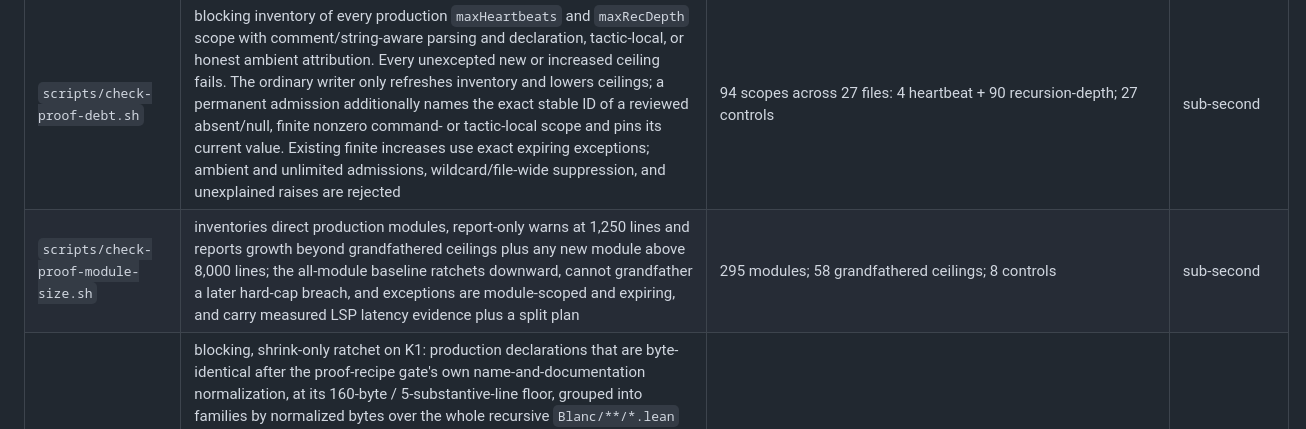
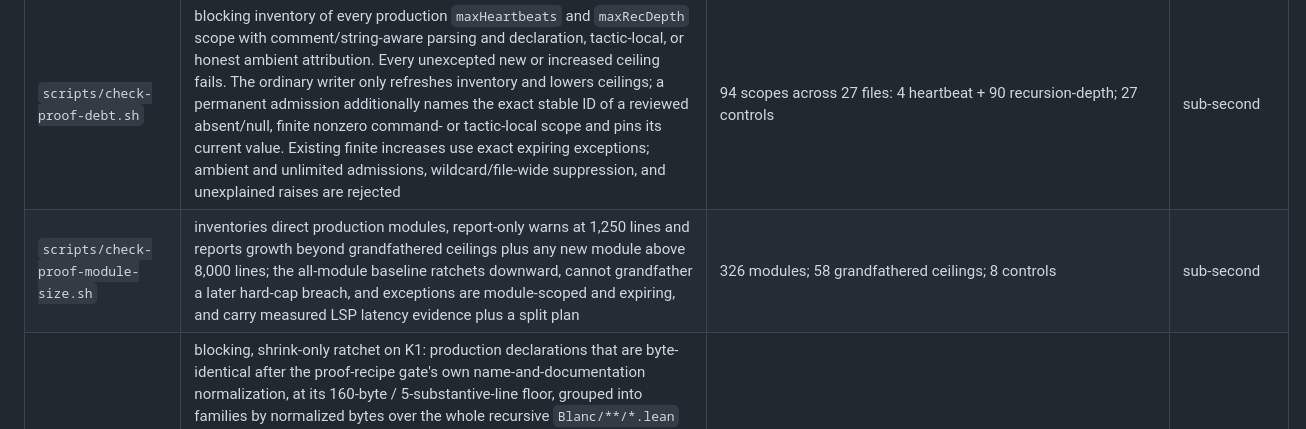
Before and after one commit to skbaek/blanc, a Markdown page: scripts/GATES.md, the part around one of its changes. Rendered like a GitHub page.

```diff
--- a/scripts/GATES.md
+++ b/scripts/GATES.md
@@ -262,7 +262,7 @@ against the gate.
 | `scripts/check-layering.sh` | contracts are siblings in the import hierarchy: no cross-contract import, no shared module importing a contract, and the `Blanc/Composition/*` stratum strictly downstream of both (rule and rationale in `README.md`). Import recognition strips line and nested block comments and sees both roots, but does not yet cover the full Lean module-header grammar — split, quoted and prefixed imports are unseen and a multiline string can be misread; `blanc-layering-import-parser-v1` owns closing that, and `README.md` names the exact gaps | 8 contracts, 2 composition modules, 328 modules, 326 non-root | sub-second |
 | `scripts/check-proof-recipes.sh --base main` | first fail-closed checks the proof-recipe registry and its generated documentation/Lean lookup, then reports high-confidence anti-patterns only in declarations changed from the selected base: byte-identical imported declaration copies after name/documentation normalization, and new local selector tables outside the registry-declared owner. Its exact-source parser supports the production wrapped form whose modifier/kind line is followed immediately by an indented qualified name, retaining the keyword boundary and the name's original span; unsupported declaration-looking syntax still fails closed. Exceptions are declaration-scoped, active-recipe-bound, expiring, and reject wildcards, duplicates, or orphans | changed declarations only; 2 report-only finding classes; 3 parser-header controls, the anonymous-instance boundary, 7 detector controls and the generator's 9 controls, and its `--self-test` also runs the 18 duplication controls of the row below | ~30 s self-test; ordinary runs are sub-second on a small diff |
 | `scripts/check-proof-debt.sh` | blocking inventory of every production `maxHeartbeats` and `maxRecDepth` scope with comment/string-aware parsing and declaration, tactic-local, or honest ambient attribution. Every unexcepted new or increased ceiling fails. The ordinary writer only refreshes inventory and lowers ceilings; a permanent admission additionally names the exact stable ID of a reviewed absent/null, finite nonzero command- or tactic-local scope and pins its current value. Existing finite increases use exact expiring exceptions; ambient and unlimited admissions, wildcard/file-wide suppression, and unexplained raises are rejected | 94 scopes across 27 files: 4 heartbeat + 90 recursion-depth; 27 controls | sub-second |
-| `scripts/check-proof-module-size.sh` | inventories direct production modules, report-only warns at 1,250 lines and reports growth beyond grandfathered ceilings plus any new module above 8,000 lines; the all-module baseline ratchets downward, cannot grandfather a later hard-cap breach, and exceptions are module-scoped and expiring, and carry measured LSP latency evidence plus a split plan | 295 modules; 58 grandfathered ceilings; 8 controls | sub-second |
+| `scripts/check-proof-module-size.sh` | inventories direct production modules, report-only warns at 1,250 lines and reports growth beyond grandfathered ceilings plus any new module above 8,000 lines; the all-module baseline ratchets downward, cannot grandfather a later hard-cap breach, and exceptions are module-scoped and expiring, and carry measured LSP latency evidence plus a split plan | 326 modules; 58 grandfathered ceilings; 8 controls | sub-second |
 | `scripts/check-proof-duplication.sh` | blocking, shrink-only ratchet on K1: production declarations that are byte-identical after the proof-recipe gate's own name-and-documentation normalization, at its 160-byte / 5-substantive-line floor, grouped into families by normalized bytes over the whole recursive `Blanc/**/*.lean` corpus. Every family's site count and the total may fall freely; any rise, any new family, and any module the census cannot read that is not already pinned exits nonzero without a matching bounded exception. The baseline is evidence, not a knob: each entry recomputes its own id from its own `normalized_sha256`, the floor constants are re-verified against the code at load, the whole document carries a digest, and `--write-baseline` refuses to raise any value. A run that inspected zero declarations FAILS rather than reporting zero families, and a baseline family that no longer exists in the tree is reported as an improvement rather than a stale-baseline error. Exceptions name exactly one concrete 16-hex-digit family, must equal its current site count exactly, expire, and reject wildcards, duplicates and orphans. Only K1 is ratcheted; the whole-corpus census is the deliberate out-of-band instrument, not a per-commit number | 326 modules, 14,204 declarations; 50 K1 families, 110 sites, 60 restated lines; 0 pinned unparsable modules; 18 controls | ~1.4 s |
 | `scripts/check-proof-residue.sh` | blocking, whole-tree shrink-only ratchet over the UTF-8 production files named by each registry predicate. Every predicate is a stable ID with owner/reopen/boundary metadata and a multiline source regex; comments and string literals are masked, every hit is reported as file:line, and any per-predicate or total rise, malformed registry/baseline, unreadable file, invalid/outside-root glob, or zero-file inspection fails. `--write-baseline` is explicit: it may lower counts; a new nonzero predicate needs its exact repeatable writer admission, while zero predicates auto-admit. Existing pattern/digest changes require the writer and are announced. The five ceiling-debt predicates hold ambient scopes at zero and registration/pause/Lido-core/pre-Lido family counts at 3/11/53/27 | 13 predicates; 96 residual hits; 20 controls | sub-second |
 | `scripts/check-extraction-ownership.sh` | the manifest's 14 execution-settlement declarations exist only under their common owners; no donor declaration or common-owner basename shadow survives across the historical WETH10 donor family or the Lido family; all 21 exact compatibility abbreviations are present without drift; no alias/export survives; and `Weth10HolderFlow` directly imports the common module. Eight temp-tree mutation controls plus one parser control exercise every audited channel | 14 moved declarations; 21 exact abbreviations; 9 controls | sub-second |
```
Also changed, not shown: other parts of scripts/GATES.md (+2 -2 lines).
